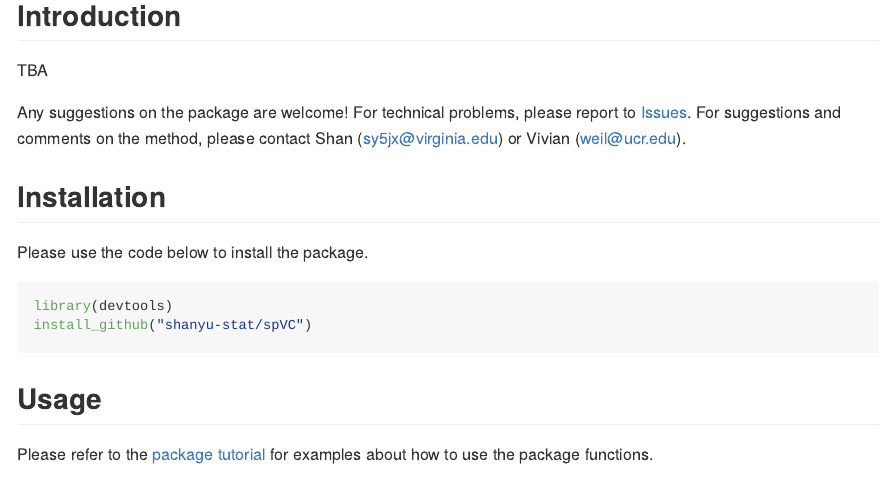
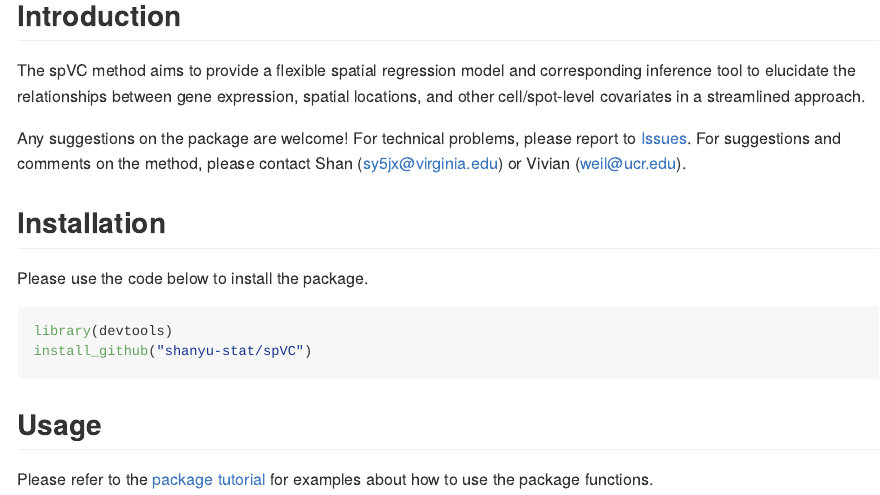
Before and after one commit to shanyu-stat/spVC, an R Markdown document (README.Rmd): the page in a window 1100 px wide, from 210 px down. The pictures show the output file README.md that the author committed with the source, drawn offline in the style of GitHub.

Commit message:
update readme

```diff
--- a/README.Rmd
+++ b/README.Rmd
@@ -20,7 +20,7 @@ knitr::opts_chunk$set(
 
 ## Introduction
 
-TBA
+The spVC method aims to provide a flexible spatial regression model and corresponding inference tool to elucidate the relationships between gene expression, spatial locations, and other cell/spot-level covariates in a streamlined approach.
 
 Any suggestions on the package are welcome! For technical problems, please report to [Issues](https://github.com/shanyu-stat/spVC/issues). For suggestions and comments on the method, please contact Shan (<sy5jx@virginia.edu>) or Vivian (<weil@ucr.edu>).
 
```
Also changed, not shown: README.md.
